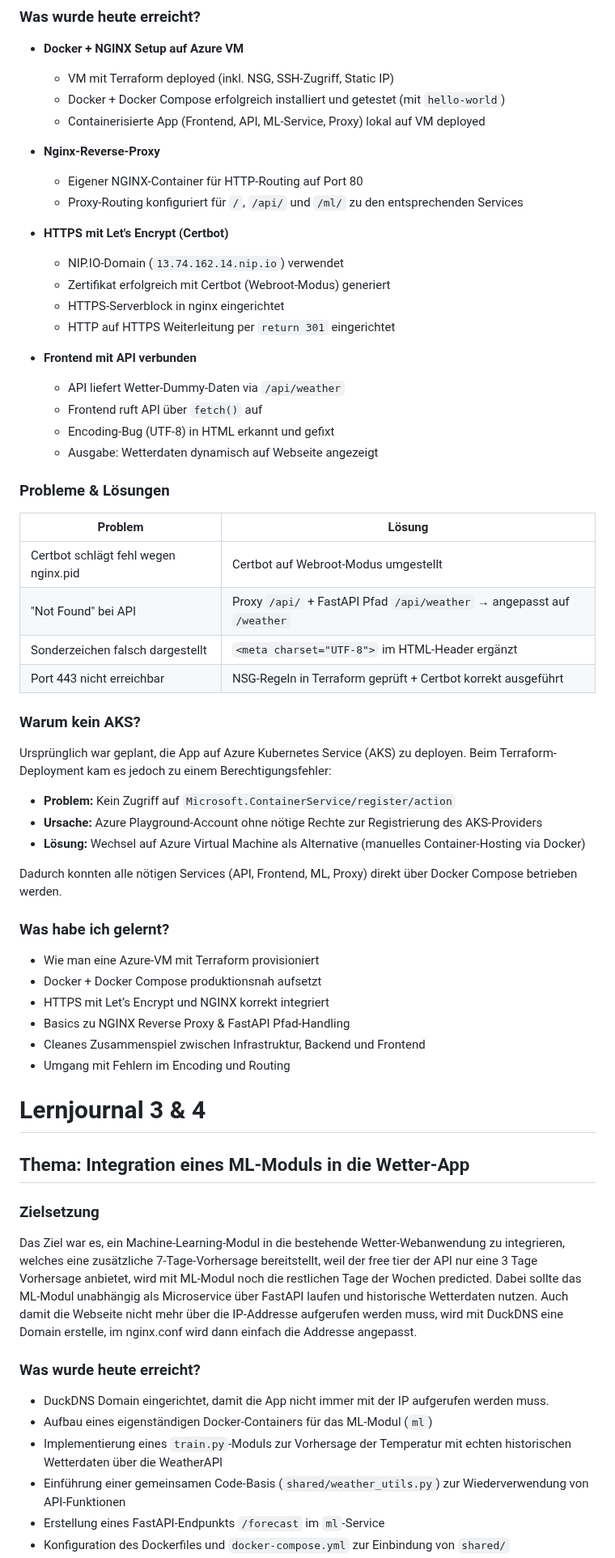
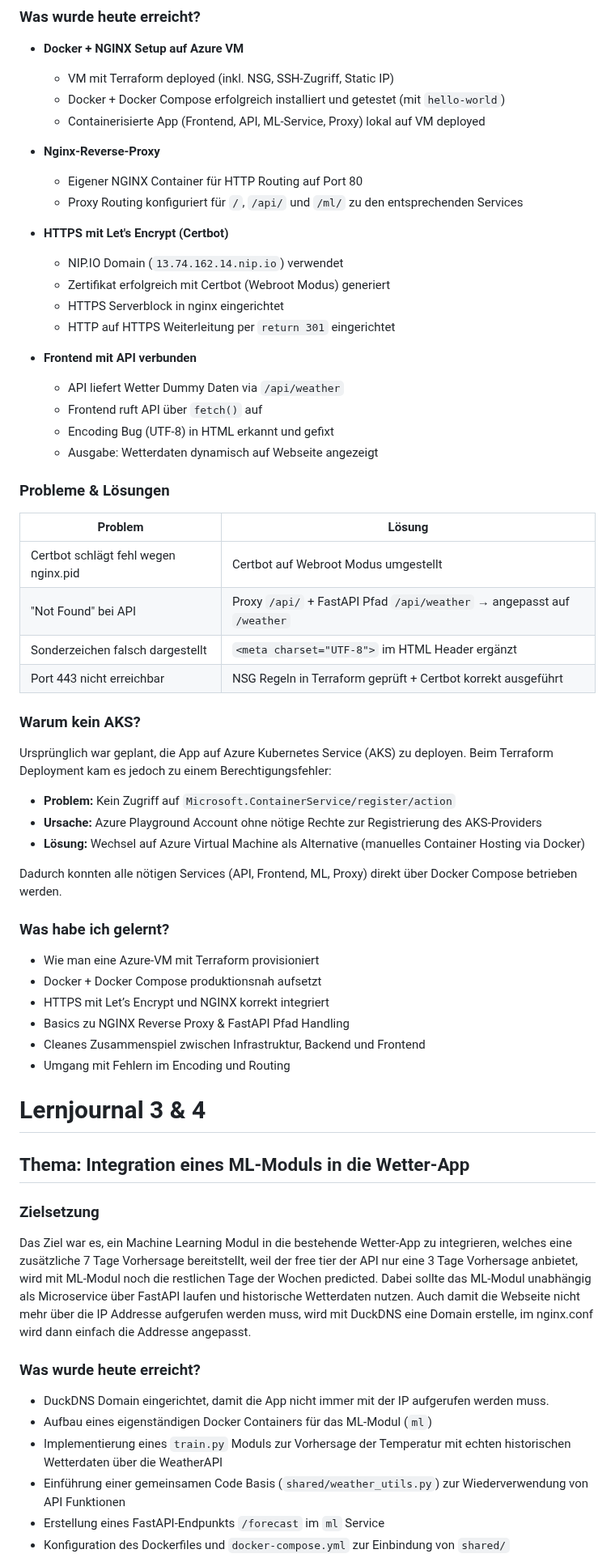
Before and after one commit to LucaKubaGreuter/M300, a Markdown page: Journal.md, the part around one of its changes. Shown at 81% size. Drawn GitHub-style.

```diff
--- a/Journal.md
+++ b/Journal.md
@@ -45,37 +45,37 @@
    - Containerisierte App (Frontend, API, ML-Service, Proxy) lokal auf VM deployed
 
 - **Nginx-Reverse-Proxy**
-   - Eigener NGINX-Container für HTTP-Routing auf Port 80
-   - Proxy-Routing konfiguriert für `/`, `/api/` und `/ml/` zu den entsprechenden Services
+   - Eigener NGINX Container für HTTP Routing auf Port 80
+   - Proxy Routing konfiguriert für `/`, `/api/` und `/ml/` zu den entsprechenden Services
 
 - **HTTPS mit Let's Encrypt (Certbot)**
-   - NIP.IO-Domain (`13.74.162.14.nip.io`) verwendet
-   - Zertifikat erfolgreich mit Certbot (Webroot-Modus) generiert
-   - HTTPS-Serverblock in nginx eingerichtet
+   - NIP.IO Domain (`13.74.162.14.nip.io`) verwendet
+   - Zertifikat erfolgreich mit Certbot (Webroot Modus) generiert
+   - HTTPS Serverblock in nginx eingerichtet
    - HTTP auf HTTPS Weiterleitung per `return 301` eingerichtet
 
 - **Frontend mit API verbunden**
-   - API liefert Wetter-Dummy-Daten via `/api/weather`
+   - API liefert Wetter Dummy Daten via `/api/weather`
    - Frontend ruft API über `fetch()` auf
-   - Encoding-Bug (UTF-8) in HTML erkannt und gefixt
+   - Encoding Bug (UTF-8) in HTML erkannt und gefixt
    - Ausgabe: Wetterdaten dynamisch auf Webseite angezeigt
 
 ### Probleme & Lösungen
 
 | Problem                             | Lösung                                                               |
 |------------------------------------|----------------------------------------------------------------------|
-| Certbot schlägt fehl wegen nginx.pid | Certbot auf Webroot-Modus umgestellt                                |
+| Certbot schlägt fehl wegen nginx.pid | Certbot auf Webroot Modus umgestellt                                |
 | "Not Found" bei API                | Proxy `/api/` + FastAPI Pfad `/api/weather` → angepasst auf `/weather` |
-| Sonderzeichen falsch dargestellt   | `<meta charset="UTF-8">` im HTML-Header ergänzt                     |
-| Port 443 nicht erreichbar          | NSG-Regeln in Terraform geprüft + Certbot korrekt ausgeführt        |
+| Sonderzeichen falsch dargestellt   | `<meta charset="UTF-8">` im HTML Header ergänzt                     |
+| Port 443 nicht erreichbar          | NSG Regeln in Terraform geprüft + Certbot korrekt ausgeführt        |
 
 ### Warum kein AKS?
 
-Ursprünglich war geplant, die App auf Azure Kubernetes Service (AKS) zu deployen. Beim Terraform-Deployment kam es jedoch zu einem Berechtigungsfehler:
+Ursprünglich war geplant, die App auf Azure Kubernetes Service (AKS) zu deployen. Beim Terraform Deployment kam es jedoch zu einem Berechtigungsfehler:
 
 - **Problem:** Kein Zugriff auf `Microsoft.ContainerService/register/action`
-- **Ursache:** Azure Playground-Account ohne nötige Rechte zur Registrierung des AKS-Providers
-- **Lösung:** Wechsel auf Azure Virtual Machine als Alternative (manuelles Container-Hosting via Docker)
+- **Ursache:** Azure Playground Account ohne nötige Rechte zur Registrierung des AKS-Providers
+- **Lösung:** Wechsel auf Azure Virtual Machine als Alternative (manuelles Container Hosting via Docker)
 
 Dadurch konnten alle nötigen Services (API, Frontend, ML, Proxy) direkt über Docker Compose betrieben werden.
 
@@ -84,7 +84,7 @@ Dadurch konnten alle nötigen Services (API, Frontend, ML, Proxy) direkt über D
 - Wie man eine Azure-VM mit Terraform provisioniert
 - Docker + Docker Compose produktionsnah aufsetzt
 - HTTPS mit Let’s Encrypt und NGINX korrekt integriert
-- Basics zu NGINX Reverse Proxy & FastAPI Pfad-Handling
+- Basics zu NGINX Reverse Proxy & FastAPI Pfad Handling
 - Cleanes Zusammenspiel zwischen Infrastruktur, Backend und Frontend
 - Umgang mit Fehlern im Encoding und Routing
 
@@ -93,13 +93,13 @@ Dadurch konnten alle nötigen Services (API, Frontend, ML, Proxy) direkt über D
 ## Thema: Integration eines ML-Moduls in die Wetter-App
 
 ### Zielsetzung
-Das Ziel war es, ein Machine-Learning-Modul in die bestehende Wetter-Webanwendung zu integrieren, welches eine zusätzliche 7-Tage-Vorhersage bereitstellt, weil der free tier der API nur eine 3 Tage Vorhersage anbietet, wird mit ML-Modul noch die restlichen Tage der Wochen predicted. Dabei sollte das ML-Modul unabhängig als Microservice über FastAPI laufen und historische Wetterdaten nutzen. Auch damit die Webseite nicht mehr über die IP-Addresse aufgerufen werden muss, wird mit DuckDNS eine Domain erstelle, im nginx.conf wird dann einfach die Addresse angepasst.
+Das Ziel war es, ein Machine Learning Modul in die bestehende Wetter-App zu integrieren, welches eine zusätzliche 7 Tage Vorhersage bereitstellt, weil der free tier der API nur eine 3 Tage Vorhersage anbietet, wird mit ML-Modul noch die restlichen Tage der Wochen predicted. Dabei sollte das ML-Modul unabhängig als Microservice über FastAPI laufen und historische Wetterdaten nutzen. Auch damit die Webseite nicht mehr über die IP Addresse aufgerufen werden muss, wird mit DuckDNS eine Domain erstelle, im nginx.conf wird dann einfach die Addresse angepasst.
 
 ### Was wurde heute erreicht?
 
 - DuckDNS Domain eingerichtet, damit die App nicht immer mit der IP aufgerufen werden muss.
-- Aufbau eines eigenständigen Docker-Containers für das ML-Modul (`ml`)
-- Implementierung eines `train.py`-Moduls zur Vorhersage der Temperatur mit echten historischen Wetterdaten über die WeatherAPI
-- Einführung einer gemeinsamen Code-Basis (`shared/weather_utils.py`) zur Wiederverwendung von API-Funktionen
-- Erstellung eines FastAPI-Endpunkts `/forecast` im `ml`-Service
+- Aufbau eines eigenständigen Docker Containers für das ML-Modul (`ml`)
+- Implementierung eines `train.py` Moduls zur Vorhersage der Temperatur mit echten historischen Wetterdaten über die WeatherAPI
+- Einführung einer gemeinsamen Code Basis (`shared/weather_utils.py`) zur Wiederverwendung von API Funktionen
+- Erstellung eines FastAPI-Endpunkts `/forecast` im `ml` Service
 - Konfiguration des Dockerfiles und `docker-compose.yml` zur Einbindung von `shared/`
```
Also changed, not shown: other parts of Journal.md (+9 -9 lines).
